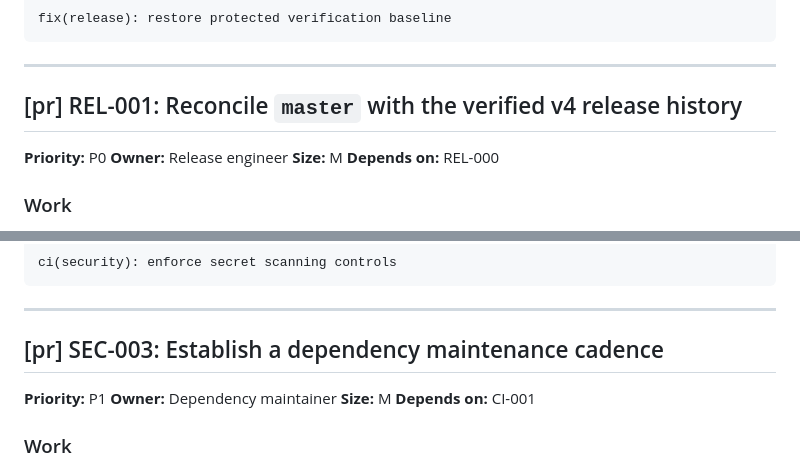
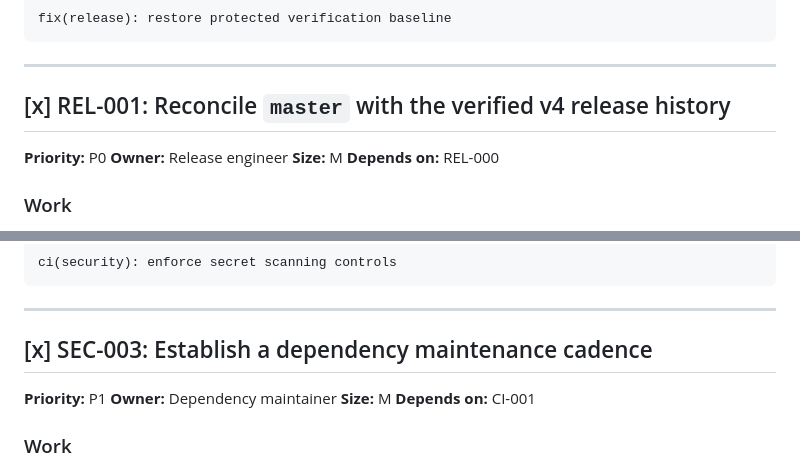
Before and after one commit to aatuh/api-toolkit, a Markdown page: docs/roadmap/production-grade-9x.md, 2 parts joined by grey strips. Rendered like a GitHub page.

Commit message:
docs(backlog): reconcile current protected merges (#77)
Refs: PRG-003

Refs: REL-001

Refs: CI-001

Refs: SEC-003

```diff
--- a/docs/roadmap/production-grade-9x.md
+++ b/docs/roadmap/production-grade-9x.md
@@ -531,7 +531,7 @@ fix(release): restore protected verification baseline
 
 ---
 
-## [pr] REL-001: Reconcile `master` with the verified v4 release history
+## [x] REL-001: Reconcile `master` with the verified v4 release history
 
 **Priority:** P0
 **Owner:** Release engineer
@@ -3492,7 +3492,7 @@ ci(security): enforce secret scanning controls
 
 ---
 
-## [pr] SEC-003: Establish a dependency maintenance cadence
+## [x] SEC-003: Establish a dependency maintenance cadence
 
 **Priority:** P1
 **Owner:** Dependency maintainer
```
Also changed, not shown: other parts of docs/roadmap/production-grade-9x.md (+1 -1 lines).
